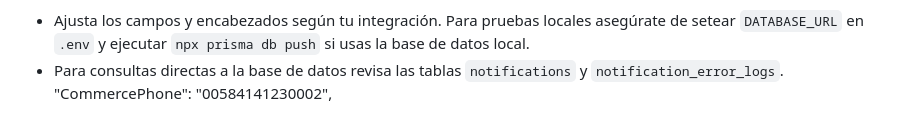
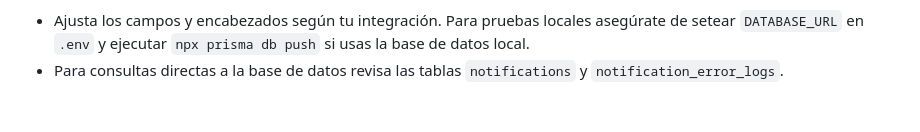
Before and after one commit to leonardou92/bnc-push-notificaciones-backend, a Markdown page: README.md, the part around the change. Rendered like a GitHub page.

Commit message:
Eliminar campo CommercePhone del README.md

```diff
--- a/README.md
+++ b/README.md
@@ -173,4 +173,3 @@ Notas finales
 
 - Ajusta los campos y encabezados según tu integración. Para pruebas locales asegúrate de setear `DATABASE_URL` en `.env` y ejecutar `npx prisma db push` si usas la base de datos local.
 - Para consultas directas a la base de datos revisa las tablas `notifications` y `notification_error_logs`.
-	"CommercePhone": "00584141230002",
```
